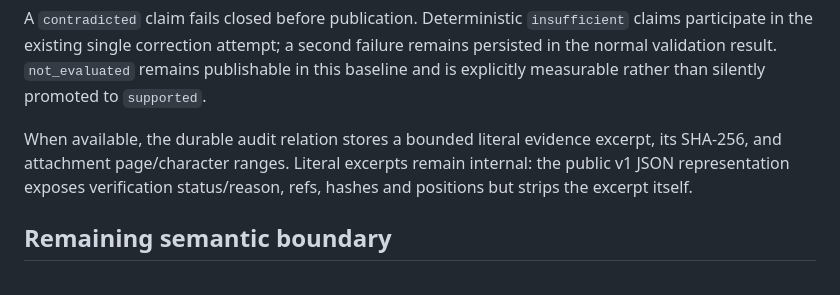
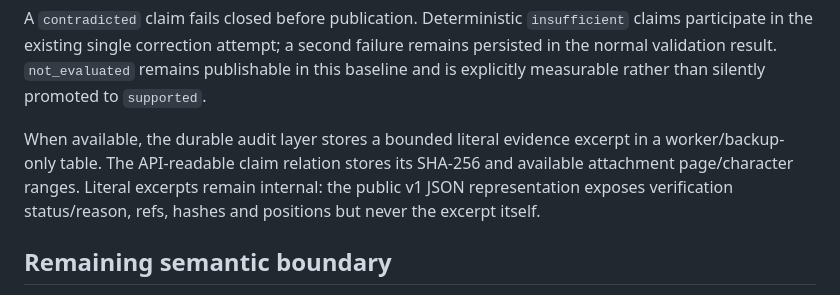
Before and after one commit to oigorbrito/rpy, a Markdown page: docs/engineering/rag-claim-verification.md, the part around the change. GitHub-like rendering.

Commit message:
docs: document worker-only verification excerpts

```diff
--- a/docs/engineering/rag-claim-verification.md
+++ b/docs/engineering/rag-claim-verification.md
@@ -69,10 +69,11 @@ claims participate in the existing single correction attempt; a second failure r
 persisted in the normal validation result. `not_evaluated` remains publishable in this
 baseline and is explicitly measurable rather than silently promoted to `supported`.
 
-When available, the durable audit relation stores a bounded literal evidence excerpt,
-its SHA-256, and attachment page/character ranges. Literal excerpts remain internal:
-the public v1 JSON representation exposes verification status/reason, refs, hashes and
-positions but strips the excerpt itself.
+When available, the durable audit layer stores a bounded literal evidence excerpt in a
+worker/backup-only table. The API-readable claim relation stores its SHA-256 and available
+attachment page/character ranges. Literal excerpts remain internal: the public v1 JSON
+representation exposes verification status/reason, refs, hashes and positions but never
+the excerpt itself.
 
 ## Remaining semantic boundary
 
```
